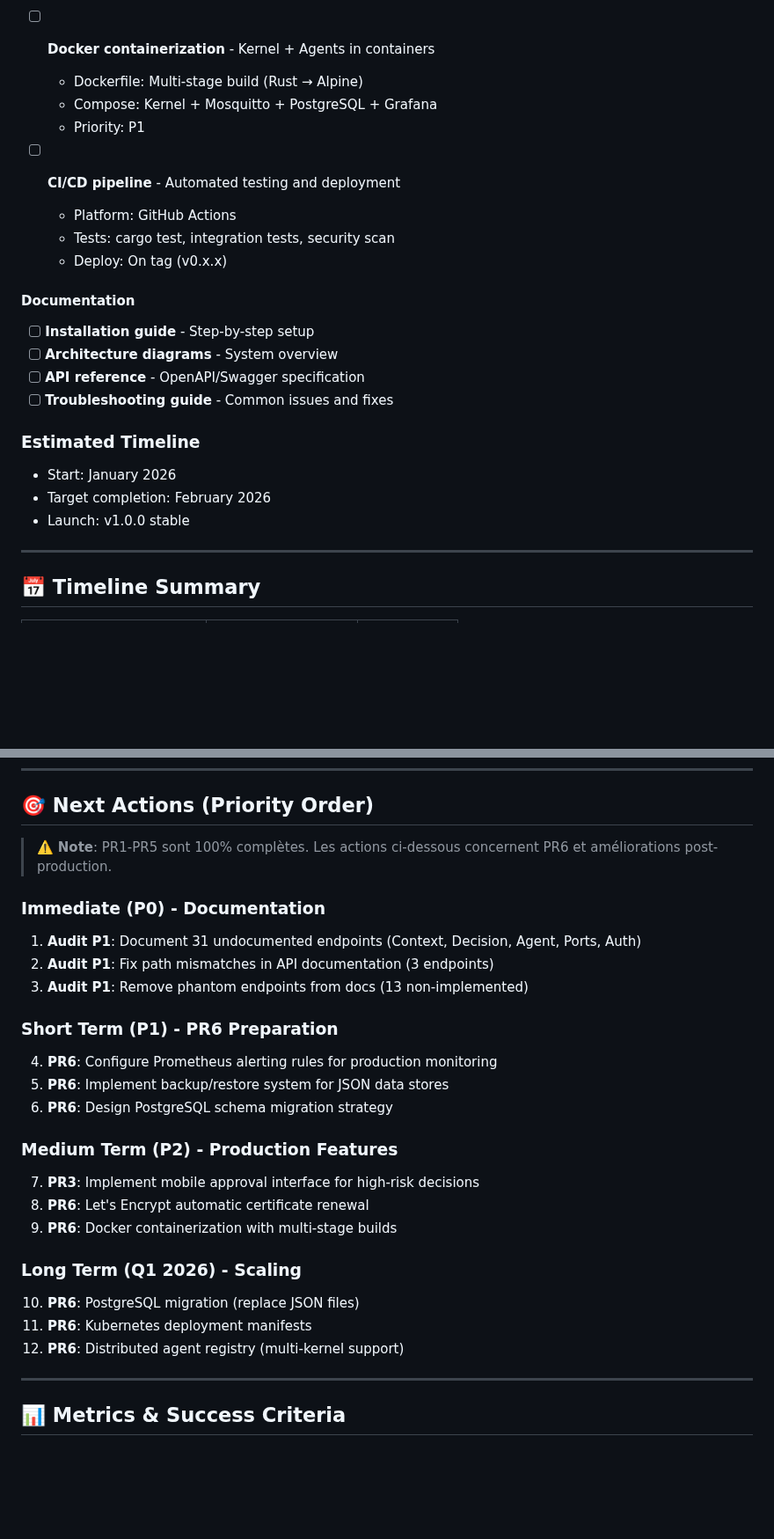
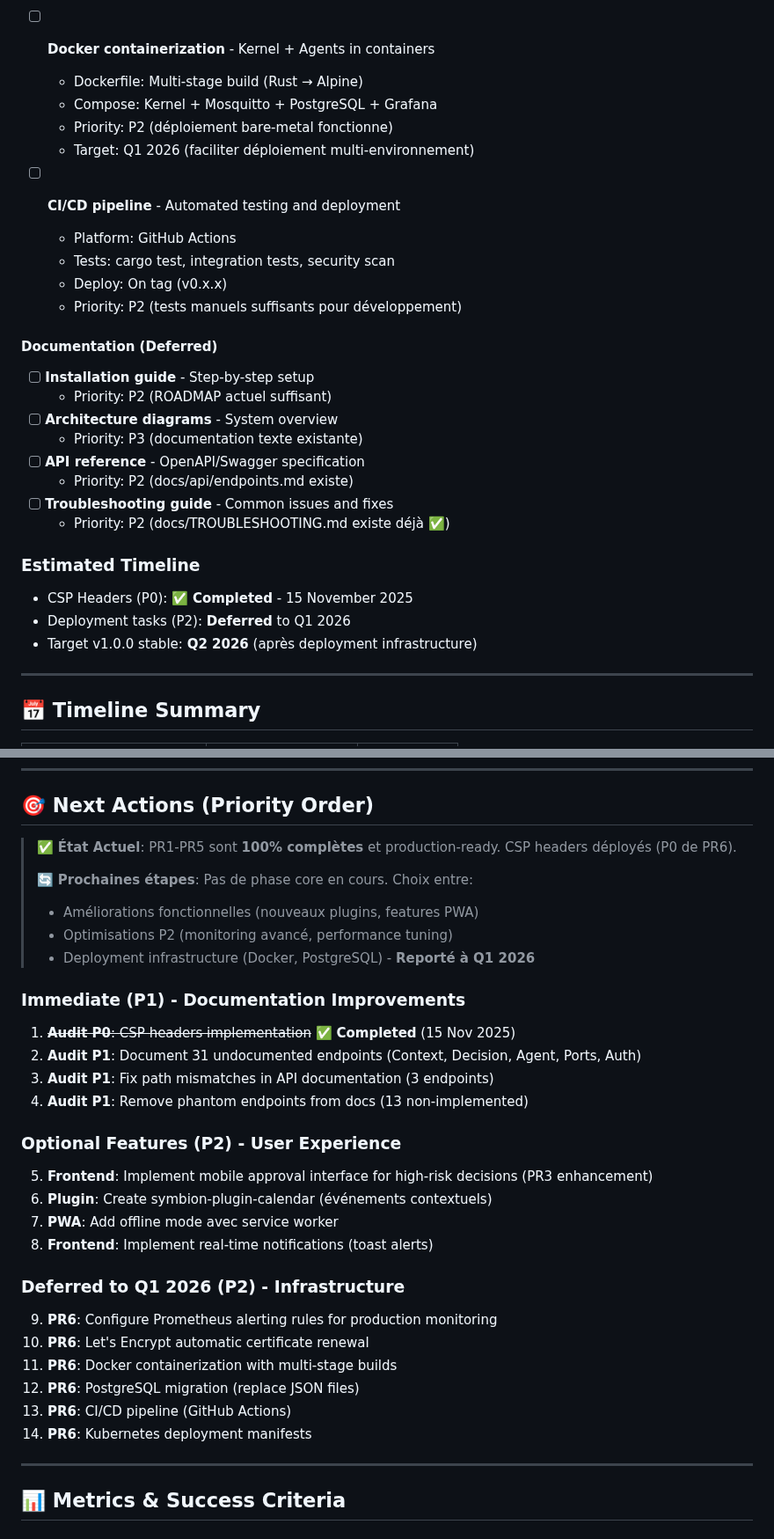
Before and after one commit to Eridwyn/NewSymbion, a Markdown page: docs/ROADMAP.md, 2 parts joined by grey strips. Shown at 88% size. GitHub-like rendering; blank space fills up the shorter version.

```diff
--- a/docs/ROADMAP.md
+++ b/docs/ROADMAP.md
@@ -580,24 +603,30 @@ Final production deployment requirements.
 - [ ] **Docker containerization** - Kernel + Agents in containers
   - Dockerfile: Multi-stage build (Rust → Alpine)
   - Compose: Kernel + Mosquitto + PostgreSQL + Grafana
-  - Priority: P1
+  - Priority: P2 (déploiement bare-metal fonctionne)
+  - Target: Q1 2026 (faciliter déploiement multi-environnement)
 
 - [ ] **CI/CD pipeline** - Automated testing and deployment
   - Platform: GitHub Actions
   - Tests: cargo test, integration tests, security scan
   - Deploy: On tag (v0.x.x)
+  - Priority: P2 (tests manuels suffisants pour développement)
 
-#### Documentation
+#### Documentation (Deferred)
 - [ ] **Installation guide** - Step-by-step setup
+  - Priority: P2 (ROADMAP actuel suffisant)
 - [ ] **Architecture diagrams** - System overview
+  - Priority: P3 (documentation texte existante)
 - [ ] **API reference** - OpenAPI/Swagger specification
+  - Priority: P2 (docs/api/endpoints.md existe)
 - [ ] **Troubleshooting guide** - Common issues and fixes
+  - Priority: P2 (docs/TROUBLESHOOTING.md existe déjà ✅)
 
 ### Estimated Timeline
 
-- Start: January 2026
-- Target completion: February 2026
-- Launch: v1.0.0 stable
+- CSP Headers (P0): ✅ **Completed** - 15 November 2025
+- Deployment tasks (P2): **Deferred** to Q1 2026
+- Target v1.0.0 stable: **Q2 2026** (après deployment infrastructure)
 
 ---
 
@@ -618,27 +647,32 @@ Final production deployment requirements.
 
 ## 🎯 Next Actions (Priority Order)
 
-> ⚠️ **Note**: PR1-PR5 sont 100% complètes. Les actions ci-dessous concernent PR6 et améliorations post-production.
+> ✅ **État Actuel**: PR1-PR5 sont **100% complètes** et production-ready. CSP headers déployés (P0 de PR6).
+>
+> 🔄 **Prochaines étapes**: Pas de phase core en cours. Choix entre:
+> - Améliorations fonctionnelles (nouveaux plugins, features PWA)
+> - Optimisations P2 (monitoring avancé, performance tuning)
+> - Deployment infrastructure (Docker, PostgreSQL) - **Reporté à Q1 2026**
 
-### Immediate (P0) - Documentation
-1. **Audit P1**: Document 31 undocumented endpoints (Context, Decision, Agent, Ports, Auth)
-2. **Audit P1**: Fix path mismatches in API documentation (3 endpoints)
-3. **Audit P1**: Remove phantom endpoints from docs (13 non-implemented)
+### Immediate (P1) - Documentation Improvements
+1. ~~**Audit P0**: CSP headers implementation~~ ✅ **Completed** (15 Nov 2025)
+2. **Audit P1**: Document 31 undocumented endpoints (Context, Decision, Agent, Ports, Auth)
+3. **Audit P1**: Fix path mismatches in API documentation (3 endpoints)
+4. **Audit P1**: Remove phantom endpoints from docs (13 non-implemented)
 
-### Short Term (P1) - PR6 Preparation
-4. **PR6**: Configure Prometheus alerting rules for production monitoring
-5. **PR6**: Implement backup/restore system for JSON data stores
-6. **PR6**: Design PostgreSQL schema migration strategy
+### Optional Features (P2) - User Experience
+5. **Frontend**: Implement mobile approval interface for high-risk decisions (PR3 enhancement)
+6. **Plugin**: Create symbion-plugin-calendar (événements contextuels)
+7. **PWA**: Add offline mode avec service worker
+8. **Frontend**: Implement real-time notifications (toast alerts)
 
-### Medium Term (P2) - Production Features
-7. **PR3**: Implement mobile approval interface for high-risk decisions
-8. **PR6**: Let's Encrypt automatic certificate renewal
-9. **PR6**: Docker containerization with multi-stage builds
-
-### Long Term (Q1 2026) - Scaling
-10. **PR6**: PostgreSQL migration (replace JSON files)
-11. **PR6**: Kubernetes deployment manifests
-12. **PR6**: Distributed agent registry (multi-kernel support)
+### Deferred to Q1 2026 (P2) - Infrastructure
+9. **PR6**: Configure Prometheus alerting rules for production monitoring
+10. **PR6**: Let's Encrypt automatic certificate renewal
+11. **PR6**: Docker containerization with multi-stage builds
+12. **PR6**: PostgreSQL migration (replace JSON files)
+13. **PR6**: CI/CD pipeline (GitHub Actions)
+14. **PR6**: Kubernetes deployment manifests
 
 ---
 
```
Also changed, not shown: other parts of docs/ROADMAP.md (+41 -18 lines).
